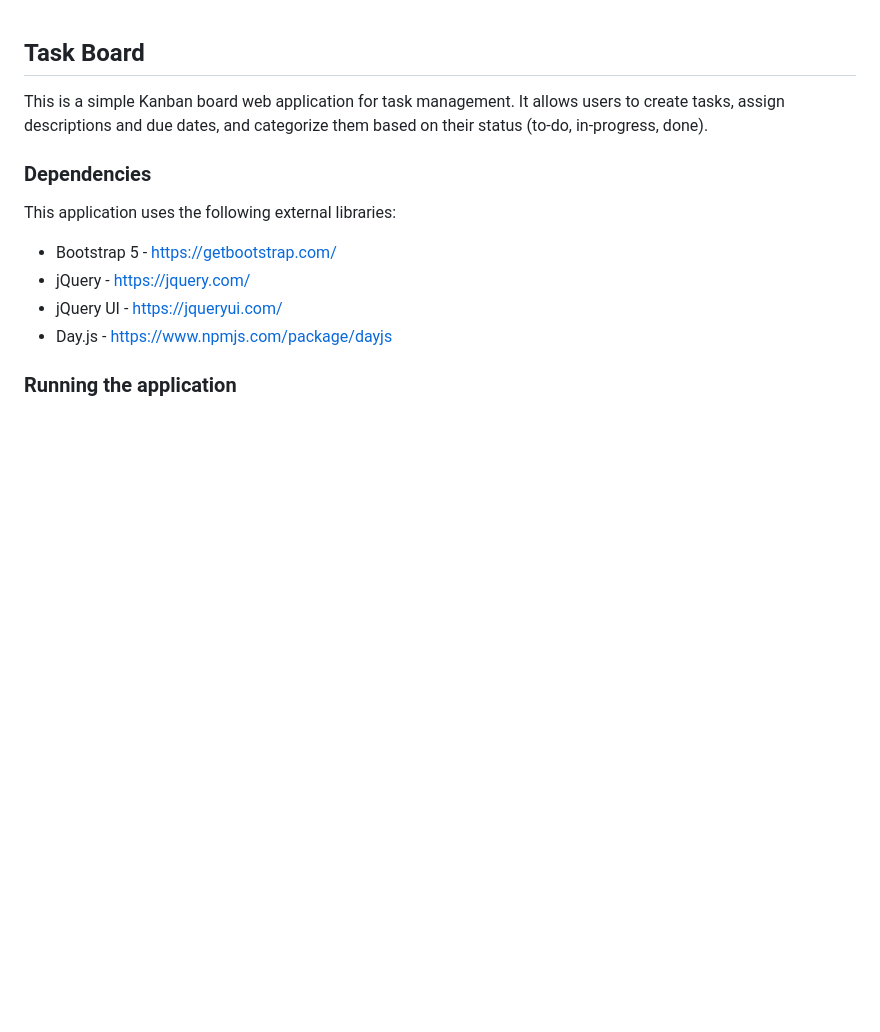
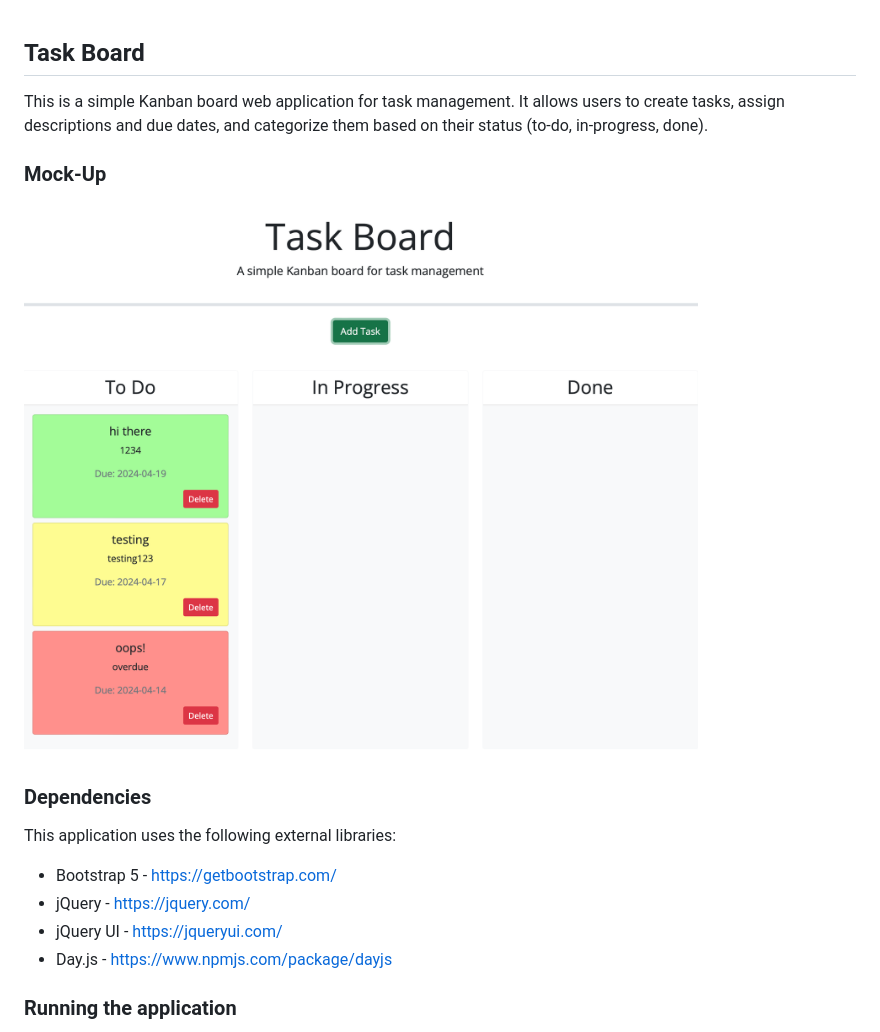
Before and after one commit to dannylkramer/module5-challenge, a Markdown page: README.md, the part around the change. GitHub-like rendering; pictures changed too: module5-taskboard.png (added); blank space fills up the shorter version.

```diff
--- a/README.md
+++ b/README.md
@@ -1,6 +1,9 @@
 ## Task Board
 
 This is a simple Kanban board web application for task management. It allows users to create tasks, assign descriptions and due dates, and categorize them based on their status (to-do, in-progress, done).
+
+### Mock-Up
+![mock-up](module5-taskboard.png)
 
 ### Dependencies
 
```
Also changed, not shown: 2 other files.
